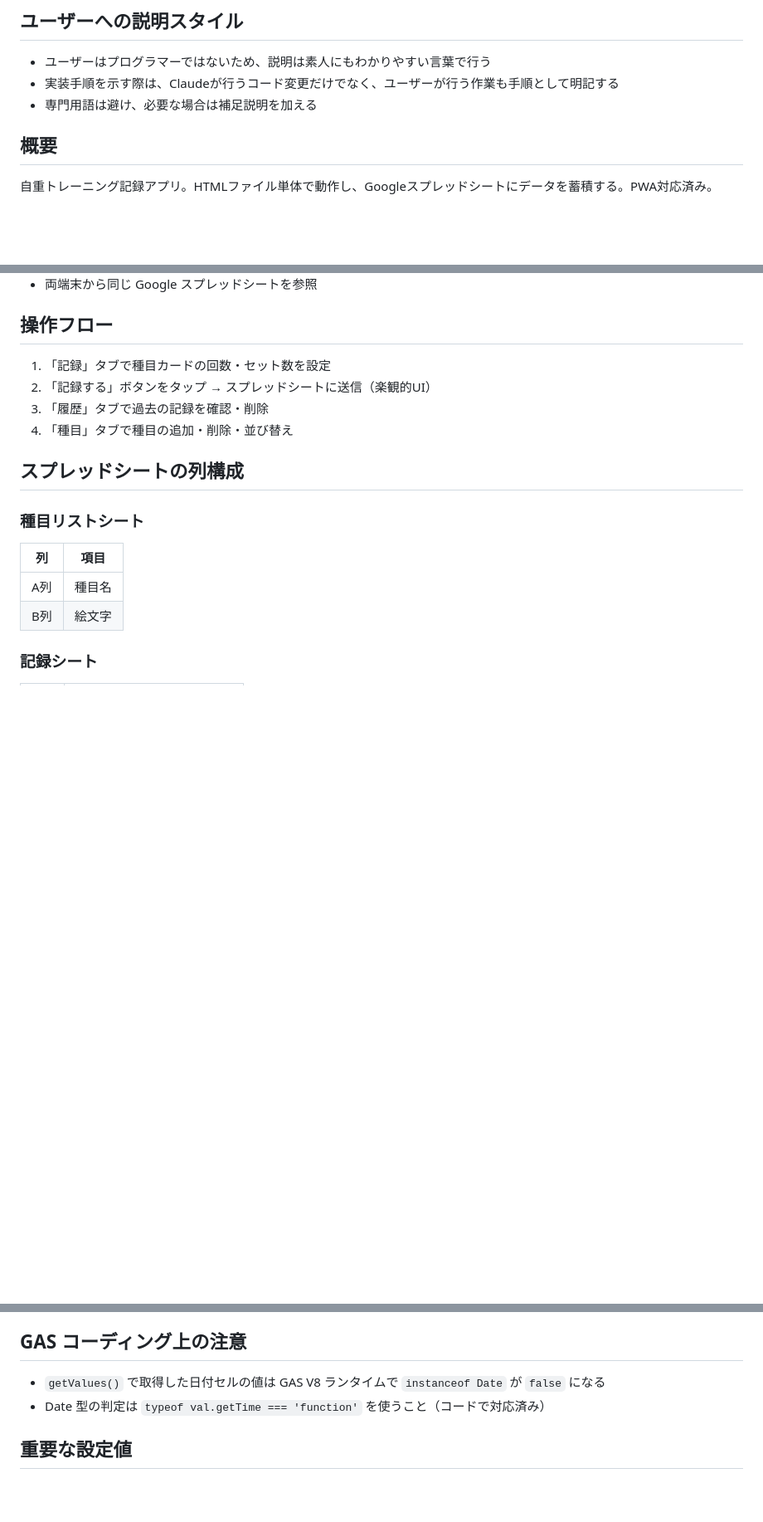
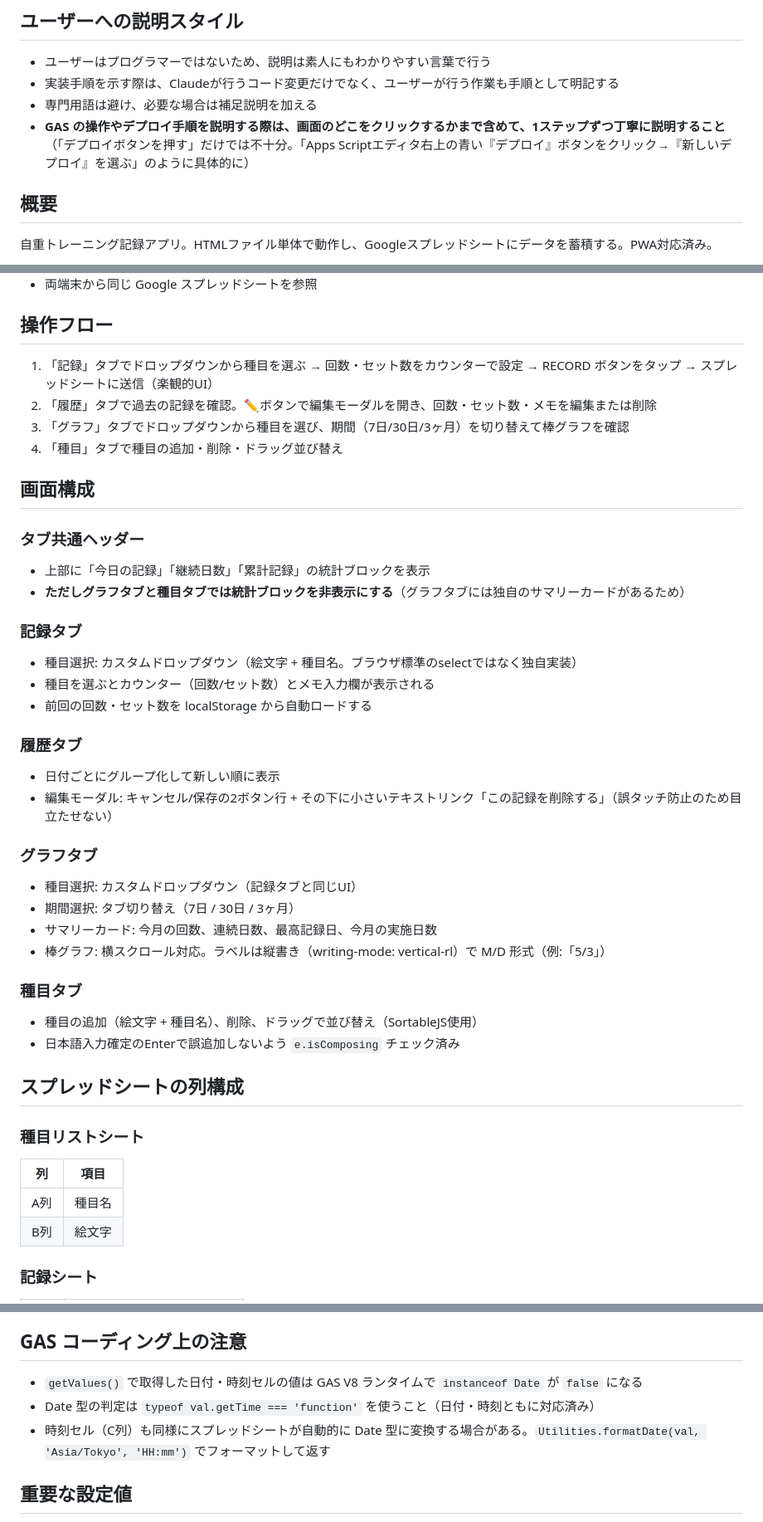
Before and after one commit to twoweller-hub/workoutlog, a Markdown page: CLAUDE.md, 3 parts joined by grey strips. Shown at 83% size. GitHub-like rendering; blank space fills up the shorter version.

```diff
--- a/CLAUDE.md
+++ b/CLAUDE.md
@@ -4,6 +4,7 @@
 - ユーザーはプログラマーではないため、説明は素人にもわかりやすい言葉で行う
 - 実装手順を示す際は、Claudeが行うコード変更だけでなく、ユーザーが行う作業も手順として明記する
 - 専門用語は避け、必要な場合は補足説明を加える
+- **GAS の操作やデプロイ手順を説明する際は、画面のどこをクリックするかまで含めて、1ステップずつ丁寧に説明すること**（「デプロイボタンを押す」だけでは不十分。「Apps Scriptエディタ右上の青い『デプロイ』ボタンをクリック→『新しいデプロイ』を選ぶ」のように具体的に）
 
 ## 概要
 自重トレーニング記録アプリ。HTMLファイル単体で動作し、Googleスプレッドシートにデータを蓄積する。PWA対応済み。
@@ -18,10 +19,35 @@
 - 両端末から同じ Google スプレッドシートを参照
 
 ## 操作フロー
-1. 「記録」タブで種目カードの回数・セット数を設定
-2. 「記録する」ボタンをタップ → スプレッドシートに送信（楽観的UI）
-3. 「履歴」タブで過去の記録を確認・削除
-4. 「種目」タブで種目の追加・削除・並び替え
+1. 「記録」タブでドロップダウンから種目を選ぶ → 回数・セット数をカウンターで設定 → RECORD ボタンをタップ → スプレッドシートに送信（楽観的UI）
+2. 「履歴」タブで過去の記録を確認。✏️ボタンで編集モーダルを開き、回数・セット数・メモを編集または削除
+3. 「グラフ」タブでドロップダウンから種目を選び、期間（7日/30日/3ヶ月）を切り替えて棒グラフを確認
+4. 「種目」タブで種目の追加・削除・ドラッグ並び替え
+
+## 画面構成
+
+### タブ共通ヘッダー
+- 上部に「今日の記録」「継続日数」「累計記録」の統計ブロックを表示
+- **ただしグラフタブと種目タブでは統計ブロックを非表示にする**（グラフタブには独自のサマリーカードがあるため）
+
+### 記録タブ
+- 種目選択: カスタムドロップダウン（絵文字 + 種目名。ブラウザ標準のselectではなく独自実装）
+- 種目を選ぶとカウンター（回数/セット数）とメモ入力欄が表示される
+- 前回の回数・セット数を localStorage から自動ロードする
+
+### 履歴タブ
+- 日付ごとにグループ化して新しい順に表示
+- 編集モーダル: キャンセル/保存の2ボタン行 + その下に小さいテキストリンク「この記録を削除する」（誤タッチ防止のため目立たせない）
+
+### グラフタブ
+- 種目選択: カスタムドロップダウン（記録タブと同じUI）
+- 期間選択: タブ切り替え（7日 / 30日 / 3ヶ月）
+- サマリーカード: 今月の回数、連続日数、最高記録日、今月の実施日数
+- 棒グラフ: 横スクロール対応。ラベルは縦書き（writing-mode: vertical-rl）で M/D 形式（例:「5/3」）
+
+### 種目タブ
+- 種目の追加（絵文字 + 種目名）、削除、ドラッグで並び替え（SortableJS使用）
+- 日本語入力確定のEnterで誤追加しないよう `e.isComposing` チェック済み
 
 ## スプレッドシートの列構成
 
@@ -71,8 +97,9 @@
 - 画像・マニフェスト → **キャッシュ優先**
 
 ## GAS コーディング上の注意
-- `getValues()` で取得した日付セルの値は GAS V8 ランタイムで `instanceof Date` が `false` になる
-- Date 型の判定は `typeof val.getTime === 'function'` を使うこと（コードで対応済み）
+- `getValues()` で取得した日付・時刻セルの値は GAS V8 ランタイムで `instanceof Date` が `false` になる
+- Date 型の判定は `typeof val.getTime === 'function'` を使うこと（日付・時刻ともに対応済み）
+- 時刻セル（C列）も同様にスプレッドシートが自動的に Date 型に変換する場合がある。`Utilities.formatDate(val, 'Asia/Tokyo', 'HH:mm')` でフォーマットして返す
 
 ## 重要な設定値
 - GAS URL: `index.html` 内の `GAS_URL` 定数に記載（デプロイ後にユーザーが設定する）
```
Also changed, not shown: DOCUMENT.md (+44 -20 lines).
